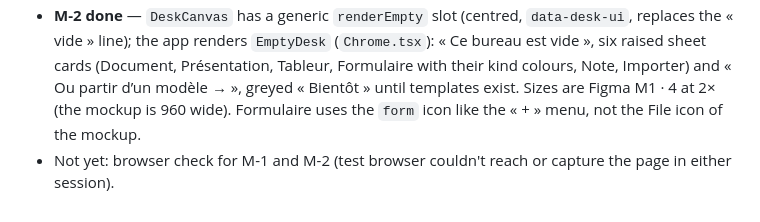
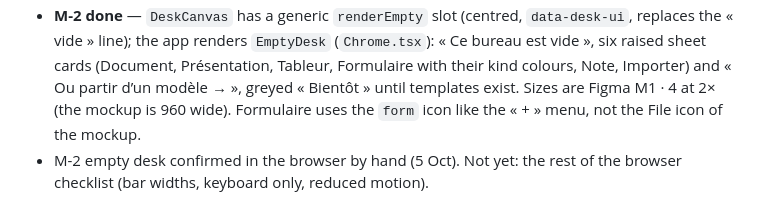
Before and after one commit to EaglesView/oel-studio, a Markdown page: docs/plans/2026-10-bottom-bar-and-menu.md, the part around the change. Rendered like a GitHub page.

Commit message:
docs: M-2 empty desk checked in the browser
Co-Authored-By: Claude Opus 5.5 <noreply@anthropic.com>
Claude-Session: https://claude.ai/code/session_01WShs8CxZ54tE4wJ7aQFEsf

```diff
--- a/docs/plans/2026-10-bottom-bar-and-menu.md
+++ b/docs/plans/2026-10-bottom-bar-and-menu.md
@@ -80,4 +80,4 @@ Overview and order of work across K–N: `docs/plans/2026-10-k-to-n-overview.md`
   Tableur, Formulaire with their kind colours, Note, Importer) and « Ou partir d’un modèle → », greyed « Bientôt »
   until templates exist. Sizes are Figma M1 · 4 at 2× (the mockup is 960 wide). Formulaire uses the `form` icon like
   the « + » menu, not the File icon of the mockup.
-- Not yet: browser check for M-1 and M-2 (test browser couldn't reach or capture the page in either session).
+- M-2 empty desk confirmed in the browser by hand (5 Oct). Not yet: the rest of the browser checklist (bar widths, keyboard only, reduced motion).
```
